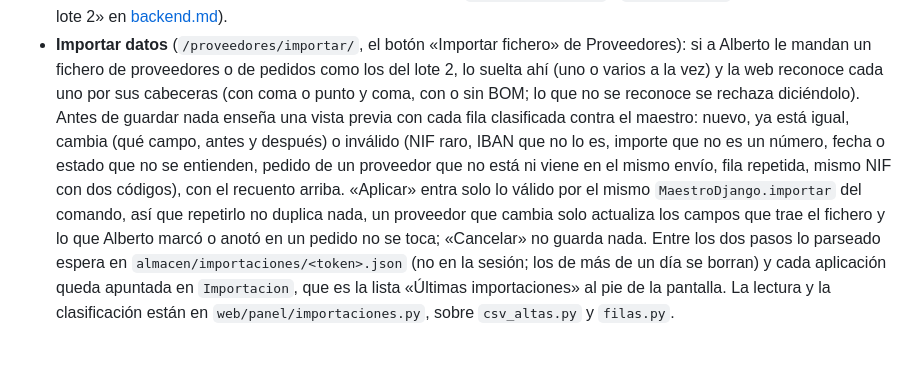
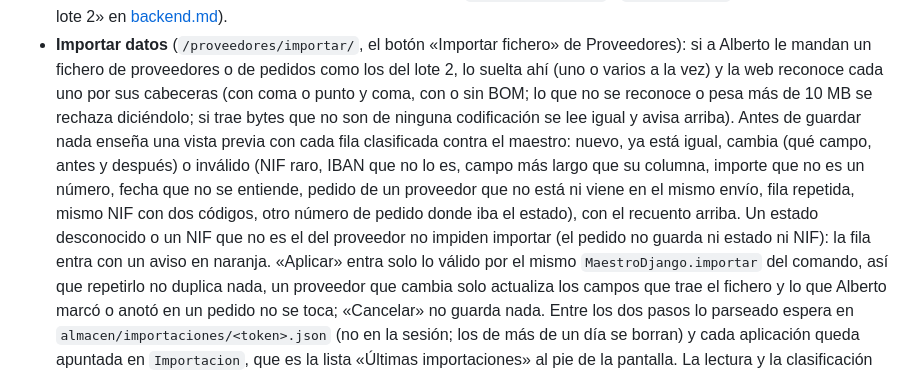
Before and after one commit to antoniorjmnz/upistas, a Markdown page: docs/web.md, the part around the change. Rendered like a GitHub page; blank space fills up the shorter version.

Commit message:
docs(docs): Importar datos: tope de 10 MB, bytes ilegibles, largos y filas con aviso (#44)

```diff
--- a/docs/web.md
+++ b/docs/web.md
@@ -62,11 +62,14 @@ Arriba en la barra lateral, las de Alberto:
 - **Importar datos** (`/proveedores/importar/`, el botón «Importar fichero» de Proveedores): si a Alberto le
   mandan un fichero de proveedores o de pedidos como los del lote 2, lo suelta ahí (uno o varios a la vez)
   y la web reconoce cada uno por sus cabeceras (con coma o punto y coma, con o sin BOM; lo que no se
-  reconoce se rechaza diciéndolo). Antes de guardar nada enseña una vista previa con cada fila clasificada
+  reconoce o pesa más de 10 MB se rechaza diciéndolo; si trae bytes que no son de ninguna codificación se
+  lee igual y avisa arriba). Antes de guardar nada enseña una vista previa con cada fila clasificada
   contra el maestro: nuevo, ya está igual, cambia (qué campo, antes y después) o inválido (NIF raro,
-  IBAN que no lo es, importe que no es un número, fecha o estado que no se entienden, pedido de un
-  proveedor que no está ni viene en el mismo envío, fila repetida, mismo NIF con dos códigos), con el
-  recuento arriba. «Aplicar» entra solo lo válido por el mismo `MaestroDjango.importar` del comando, así
+  IBAN que no lo es, campo más largo que su columna, importe que no es un número, fecha que no se
+  entiende, pedido de un proveedor que no está ni viene en el mismo envío, fila repetida, mismo NIF con
+  dos códigos, otro número de pedido donde iba el estado), con el recuento arriba. Un estado desconocido
+  o un NIF que no es el del proveedor no impiden importar (el pedido no guarda ni estado ni NIF): la fila
+  entra con un aviso en naranja. «Aplicar» entra solo lo válido por el mismo `MaestroDjango.importar` del comando, así
   que repetirlo no duplica nada, un proveedor que cambia solo actualiza los campos que trae el fichero y
   lo que Alberto marcó o anotó en un pedido no se toca; «Cancelar» no guarda nada. Entre los dos pasos lo
   parseado espera en `almacen/importaciones/<token>.json` (no en la sesión; los de más de un día se
```
